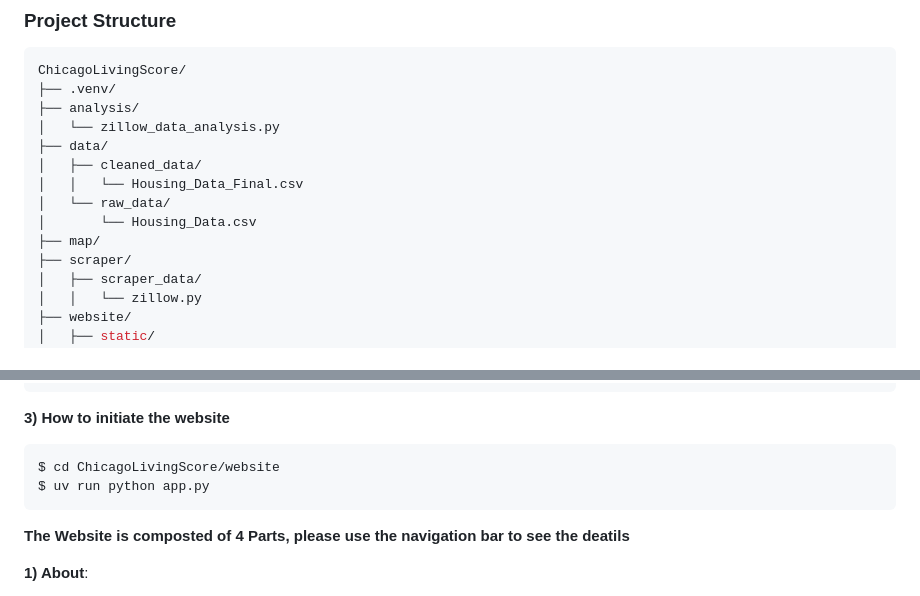
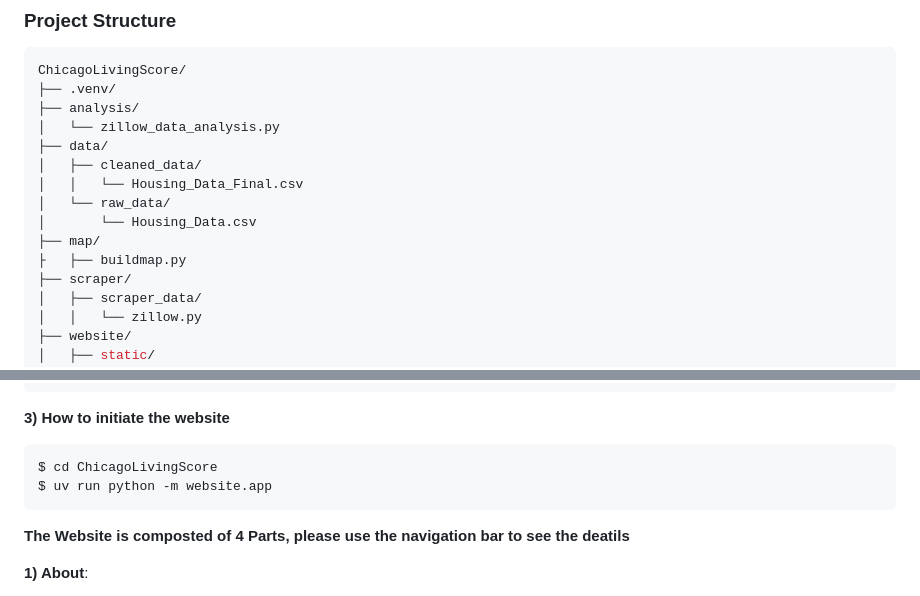
Before and after one commit to uchicago-2025-capp30122/30122-project-fantasticfour, a Markdown page: README.md, 2 parts joined by grey strips. GitHub-like rendering.

````diff
--- a/README.md
+++ b/README.md
@@ -37,6 +37,7 @@ ChicagoLivingScore/
 │   └── raw_data/
 │       └── Housing_Data.csv
 ├── map/
+├   ├── buildmap.py
 ├── scraper/
 │   ├── scraper_data/
 │   │   └── zillow.py
@@ -141,8 +142,8 @@ $ uv run python zillow_data_analysis.py
 
 **3) How to initiate the website**
 ```bash
-$ cd ChicagoLivingScore/website
-$ uv run python app.py
+$ cd ChicagoLivingScore
+$ uv run python -m website.app
 ```
 **The Website is composted of 4 Parts, please use the navigation bar to see the deatils**
 
````
